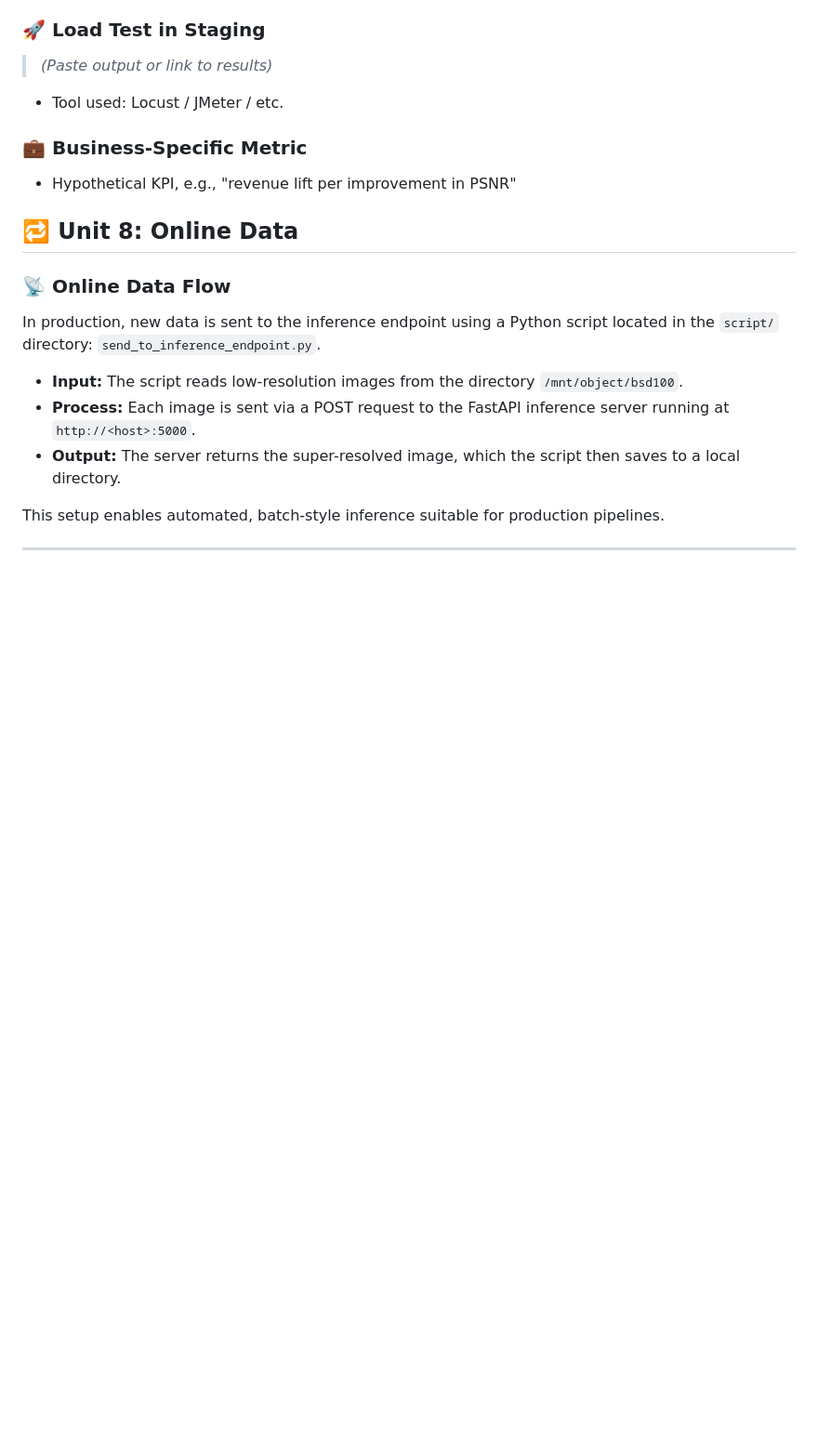
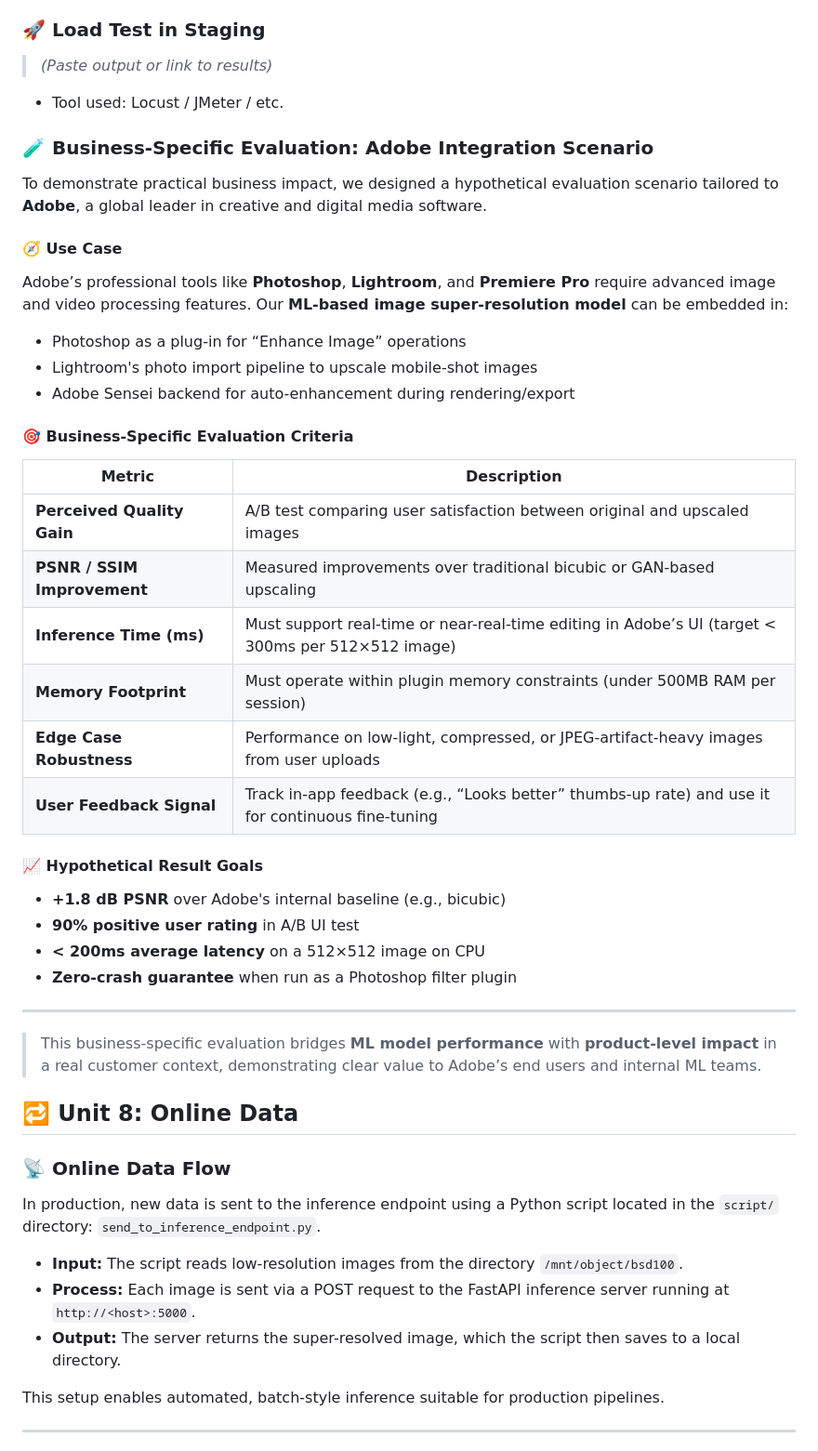
Before and after one commit to Phase1es2/ML-Sys-DevOps, a Markdown page: README.md, the part around the change. Shown: that part at 93% size. GitHub-like rendering; blank space fills up the shorter version.

```diff
--- a/README.md
+++ b/README.md
@@ -370,8 +370,39 @@ These metrics help quantify both pixel-level fidelity and perceptual similarity
 > *(Paste output or link to results)*
 - Tool used: Locust / JMeter / etc.
 
-### 💼 Business-Specific Metric
-- Hypothetical KPI, e.g., "revenue lift per improvement in PSNR"
+### 🧪 Business-Specific Evaluation: Adobe Integration Scenario
+
+To demonstrate practical business impact, we designed a hypothetical evaluation scenario tailored to **Adobe**, a global leader in creative and digital media software.
+
+#### 🧭 Use Case
+
+Adobe’s professional tools like **Photoshop**, **Lightroom**, and **Premiere Pro** require advanced image and video processing features. Our **ML-based image super-resolution model** can be embedded in:
+
+- Photoshop as a plug-in for “Enhance Image” operations
+- Lightroom's photo import pipeline to upscale mobile-shot images
+- Adobe Sensei backend for auto-enhancement during rendering/export
+
+#### 🎯 Business-Specific Evaluation Criteria
+
+| Metric | Description |
+|--------|-------------|
+| **Perceived Quality Gain** | A/B test comparing user satisfaction between original and upscaled images |
+| **PSNR / SSIM Improvement** | Measured improvements over traditional bicubic or GAN-based upscaling |
+| **Inference Time (ms)** | Must support real-time or near-real-time editing in Adobe’s UI (target < 300ms per 512×512 image) |
+| **Memory Footprint** | Must operate within plugin memory constraints (under 500MB RAM per session) |
+| **Edge Case Robustness** | Performance on low-light, compressed, or JPEG-artifact-heavy images from user uploads |
+| **User Feedback Signal** | Track in-app feedback (e.g., “Looks better” thumbs-up rate) and use it for continuous fine-tuning |
+
+#### 📈 Hypothetical Result Goals
+
+- **+1.8 dB PSNR** over Adobe's internal baseline (e.g., bicubic)
+- **90% positive user rating** in A/B UI test
+- **< 200ms average latency** on a 512×512 image on CPU
+- **Zero-crash guarantee** when run as a Photoshop filter plugin
+
+---
+
+> This business-specific evaluation bridges **ML model performance** with **product-level impact** in a real customer context, demonstrating clear value to Adobe’s end users and internal ML teams.
 
 ## 🔁 Unit 8: Online Data
 
```
